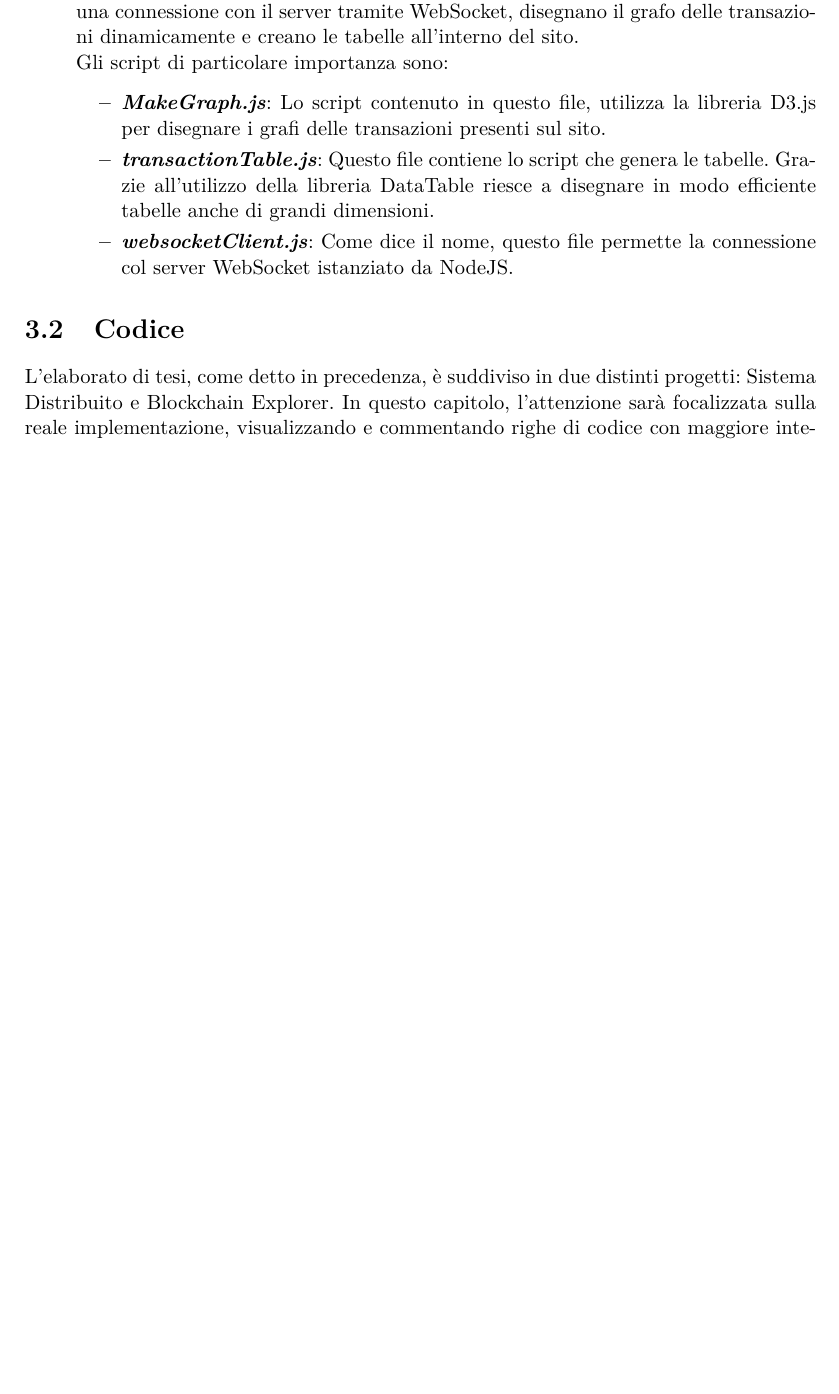
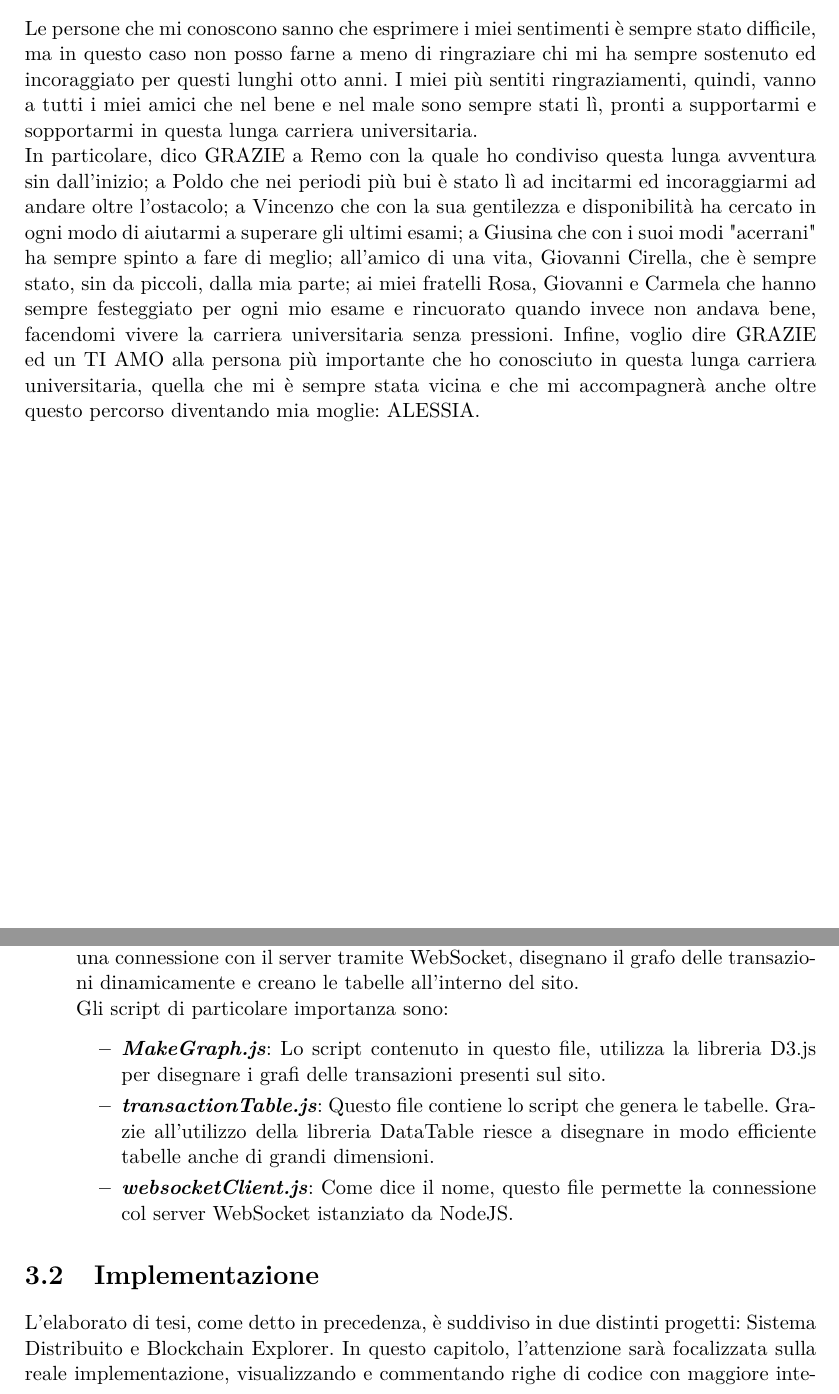
Before and after one commit to Antonio90/Tesi, a LaTeX thesis (Tesi.tex, which reads implementazione/code.tex): part of page 58 of 82 before the commit and two parts of pages 3 and 58 of 82 after it, the two joined at a grey line, cut at the place of the change, the shorter picture padded with empty space. Compiled offline with pdfLaTeX.

Commit message:
Ultimo commit

```diff
--- a/Tesi.tex
+++ b/Tesi.tex
@@ -252,7 +252,8 @@ conclusioni,%
 
 % RINGRAZIAMENTI - PERSONALIZZARE
 \ringraziamenti
-%TODO
+Le  persone  che  mi  conoscono  sanno  che  esprimere  i  miei  sentimenti  è  sempre  stato  difficile,  ma  in  questo  caso  non  posso  farne  a  meno  di  ringraziare  chi  mi  ha  sempre  sostenuto  ed  incoraggiato  per  questi  lunghi  otto  anni.    I  miei  più  sentiti  ringraziamenti,  quindi,  vanno  a  tutti  i  miei  amici  che  nel  bene  e  nel  male  sono  sempre  stati  lì,  pronti  a  supportarmi  e  sopportarmi  in  questa  lunga  carriera  universitaria.
+\\In  particolare,  dico  GRAZIE  a  Remo  con  la  quale  ho  condiviso  questa  lunga  avventura  sin  dall'inizio;  a  Poldo  che  nei  periodi  più  bui  è  stato  lì  ad  incitarmi  ed  incoraggiarmi  ad  andare  oltre  l'ostacolo;  a  Vincenzo  che  con  la  sua  gentilezza  e  disponibilità  ha  cercato  in  ogni  modo  di  aiutarmi  a  superare  gli  ultimi  esami;  a  Giusina  che  con  i  suoi  modi "acerrani" ha  sempre  spinto  a  fare  di  meglio;  all'amico  di  una  vita,  Giovanni  Cirella,  che  è  sempre  stato,  sin  da  piccoli,  dalla  mia  parte;  ai  miei  fratelli  Rosa,  Giovanni  e  Carmela  che  hanno  sempre  festeggiato  per  ogni  mio  esame  e  rincuorato  quando  invece  non  andava  bene,  facendomi  vivere  la  carriera  universitaria  senza  pressioni.  Infine,  voglio  dire  GRAZIE  ed  un  TI  AMO  alla  persona  più  importante  che  ho  conosciuto  in  questa  lunga  carriera  universitaria,  quella  che  mi  è  sempre  stata  vicina  e  che  mi  accompagnerà  anche  oltre  questo  percorso  diventando  mia  moglie:  ALESSIA.
 
 %%%%%%%%%%%%%%%%%%%%%%%%%%%%%%%%%%%%%%%%%%%%%%%%%%%%%%%%%%%%%%%
 
--- a/implementazione/code.tex
+++ b/implementazione/code.tex
@@ -1,4 +1,4 @@
-\section{Codice}
+\section{Implementazione}
 \label{sec:codice}
 L'elaborato di tesi, come detto in precedenza, è suddiviso in due distinti progetti: Sistema Distribuito e Blockchain Explorer. In questo capitolo, l'attenzione sarà focalizzata sulla reale implementazione, visualizzando e commentando righe di codice con maggiore interesse.
 \\ Ogni applicazione Java ha un \textit{entry point}, cioè una funzione principale che viene richiamata all'avvio dell'applicativo. All'interno del sistema distribuito l'entry point è definita nella classe \textit{App}. Questa classe ha il compito di:
```
Also changed, not shown: app_a.tex (+1 -1 lines), implementazione/userInterface.tex (+1 -2 lines), images/lastTransaction.png (added), implementazione/code.tex (1 more changed lines).
